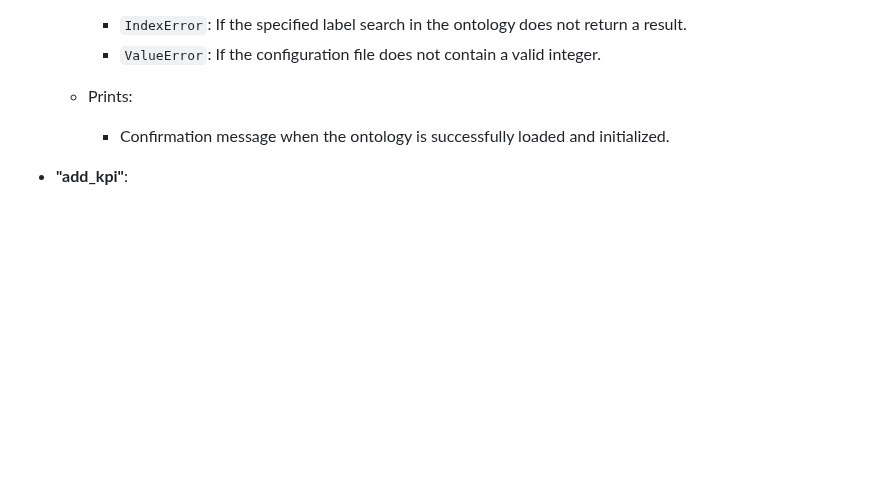
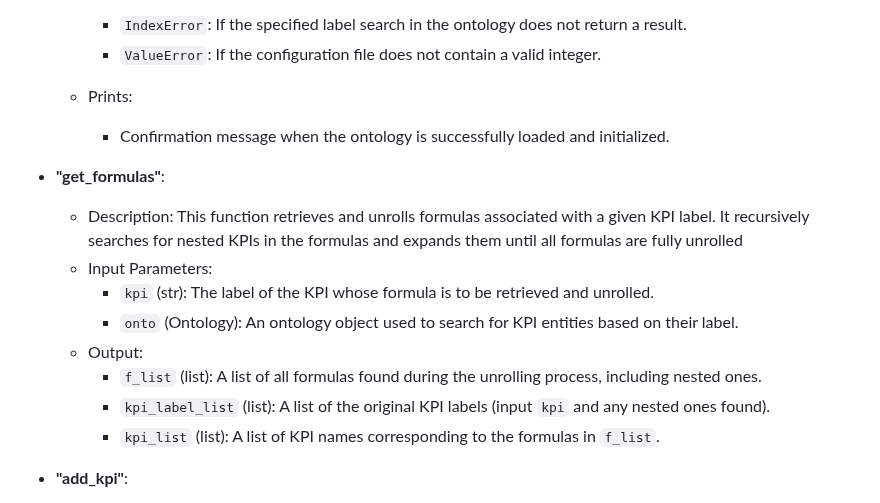
Before and after one commit to Kreative-Performative-Individuals/KB, a Markdown page: README.md, the part around the change. Rendered like a GitHub page; blank space fills up the shorter version.

```diff
--- a/README.md
+++ b/README.md
@@ -60,6 +60,18 @@ The Phyton implementation offers a library of methods for interaction with the K
   * Prints:
     * Confirmation message when the ontology is successfully loaded and initialized.
 
+ * <strong>"get_formulas"</strong>:
+   * Description: This function retrieves and unrolls formulas associated with a given KPI label.
+     It recursively searches for nested KPIs in the formulas and expands them until
+     all formulas are fully unrolled
+   * Input Parameters:
+      * `kpi` (str): The label of the KPI whose formula is to be retrieved and unrolled.
+      * `onto` (Ontology): An ontology object used to search for KPI entities based on their label.
+   * Output:
+      * `f_list` (list): A list of all formulas found during the unrolling process, including nested ones.
+      * `kpi_label_list` (list): A list of the original KPI labels (input `kpi` and any nested ones found).
+      * `kpi_list` (list): A list of KPI names corresponding to the formulas in `f_list`.
+
  * <strong>"add_kpi"</strong>:
      * Description: Adds a new KPI (Key Performance Indicator) to the ontology if it meets the specified criteria.
        The function ensures that the KPI label does not already exist, validates the superclass, and
```
